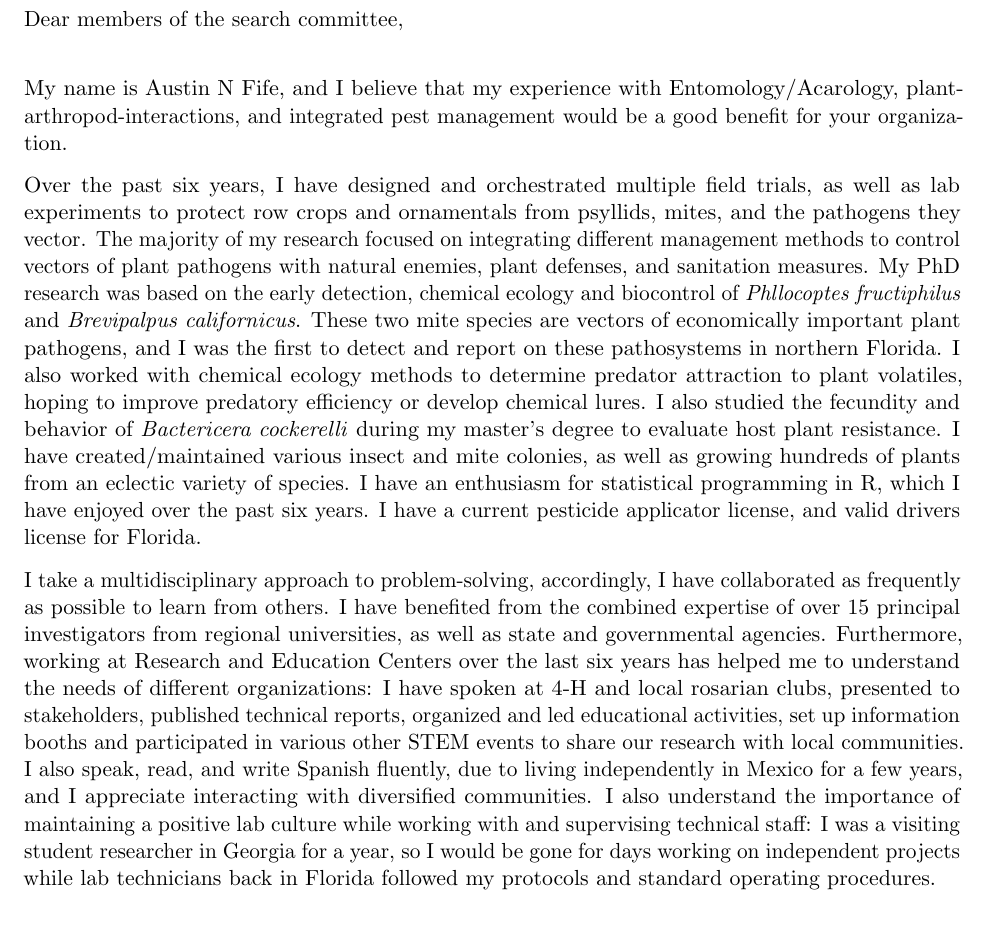
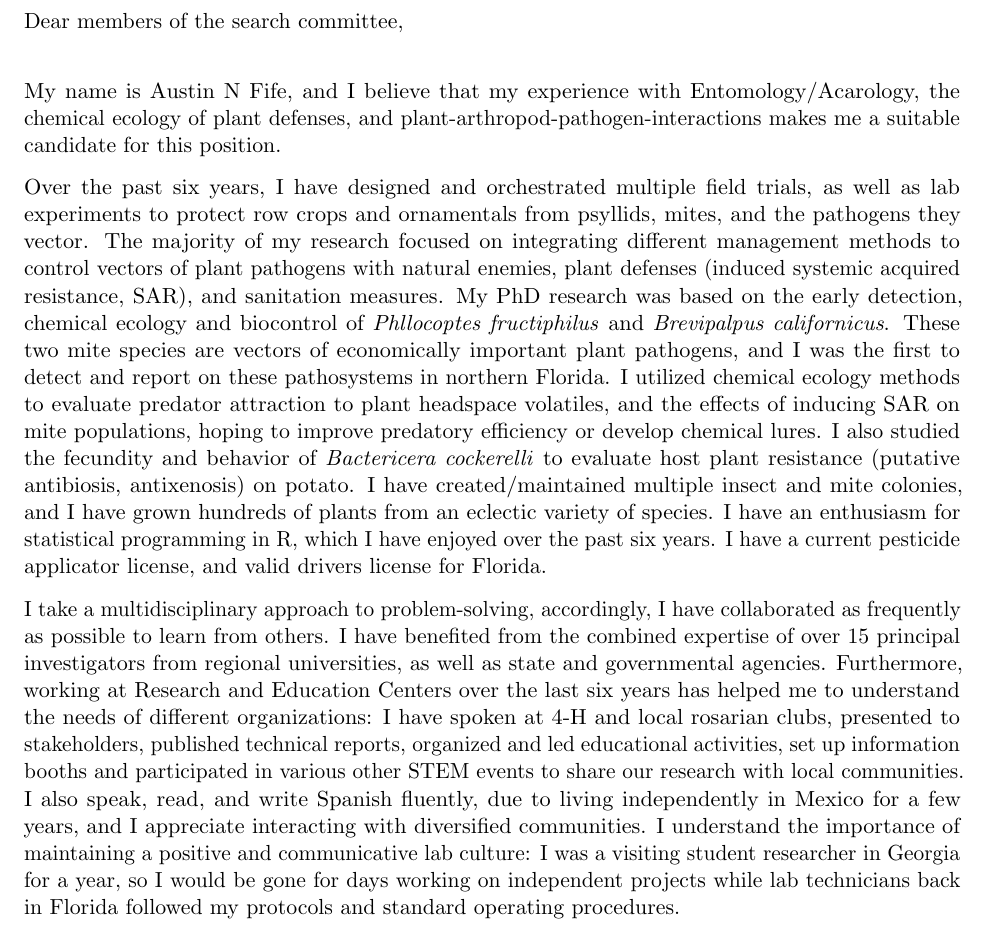
Before and after one commit to fiferworks/career_documents, a LaTeX letter (Austin_N_Fife_Cover_Letter.tex): part of the page, cut so that both start at the same text. Compiled offline with pdfLaTeX.

Commit message:
slightly more focus on the systemic acquired resistance portions

```diff
--- a/Austin_N_Fife_Cover_Letter.tex
+++ b/Austin_N_Fife_Cover_Letter.tex
@@ -42,11 +42,11 @@
 \\
 Dear members of the search committee,\\
 
-My name is Austin N Fife, and I believe that my experience with Entomology/Acarology, plant-arthropod-interactions, and integrated pest management would be a good benefit for your organization.
+My name is Austin N Fife, and I believe that my experience with Entomology/Acarology, the chemical ecology of plant defenses, and plant-arthropod-pathogen-interactions makes me a suitable candidate for this position.
 
-Over the past six years, I have designed and orchestrated multiple field trials, as well as lab experiments to protect row crops and ornamentals from psyllids, mites, and the pathogens they vector. The majority of my research focused on integrating different management methods to control vectors of plant pathogens with natural enemies, plant defenses, and sanitation measures. My PhD research was based on the early detection, chemical ecology and biocontrol of \textit{Phllocoptes fructiphilus} and \textit{Brevipalpus californicus}. These two mite species are vectors of economically important plant pathogens, and I was the first to detect and report on these pathosystems in northern Florida. I also worked with chemical ecology methods to determine predator attraction to plant volatiles, hoping to improve predatory efficiency or develop chemical lures. I also studied the fecundity and behavior of \textit{Bactericera cockerelli} during my master's degree to evaluate host plant resistance. I have created/maintained various insect and mite colonies, as well as growing hundreds of plants from an eclectic variety of species. I have an enthusiasm for statistical programming in R, which I have enjoyed over the past six years. I have a current pesticide applicator license, and valid drivers license for Florida.
+Over the past six years, I have designed and orchestrated multiple field trials, as well as lab experiments to protect row crops and ornamentals from psyllids, mites, and the pathogens they vector. The majority of my research focused on integrating different management methods to control vectors of plant pathogens with natural enemies, plant defenses (induced systemic acquired resistance, SAR), and sanitation measures. My PhD research was based on the early detection, chemical ecology and biocontrol of \textit{Phllocoptes fructiphilus} and \textit{Brevipalpus californicus}. These two mite species are vectors of economically important plant pathogens, and I was the first to detect and report on these pathosystems in northern Florida. I utilized chemical ecology methods to evaluate predator attraction to plant headspace volatiles, and the effects of inducing SAR on mite populations, hoping to improve predatory efficiency or develop chemical lures. I also studied the fecundity and behavior of \textit{Bactericera cockerelli} to evaluate host plant resistance (putative antibiosis, antixenosis) on potato. I have created/maintained multiple insect and mite colonies, and I have grown hundreds of plants from an eclectic variety of species. I have an enthusiasm for statistical programming in R, which I have enjoyed over the past six years. I have a current pesticide applicator license, and valid drivers license for Florida.
 
-I take a multidisciplinary approach to problem-solving, accordingly, I have collaborated as frequently as possible to learn from others. I have benefited from the combined expertise of over 15 principal investigators from regional universities, as well as state and governmental agencies. Furthermore, working at Research and Education Centers over the last six years has helped me to understand the needs of different organizations: I have spoken at 4-H and local rosarian clubs, presented to stakeholders, published technical reports, organized and led educational activities, set up information booths and participated in various other STEM events to share our research with local communities. I also speak, read, and write Spanish fluently, due to living independently in Mexico for a few years, and I appreciate interacting with diversified communities. I also understand the importance of maintaining a positive lab culture while working with and supervising technical staff: I was a visiting student researcher in Georgia for a year, so I would be gone for days working on independent projects while lab technicians back in Florida followed my protocols and standard operating procedures.
+I take a multidisciplinary approach to problem-solving, accordingly, I have collaborated as frequently as possible to learn from others. I have benefited from the combined expertise of over 15 principal investigators from regional universities, as well as state and governmental agencies. Furthermore, working at Research and Education Centers over the last six years has helped me to understand the needs of different organizations: I have spoken at 4-H and local rosarian clubs, presented to stakeholders, published technical reports, organized and led educational activities, set up information booths and participated in various other STEM events to share our research with local communities. I also speak, read, and write Spanish fluently, due to living independently in Mexico for a few years, and I appreciate interacting with diversified communities. I understand the importance of maintaining a positive and communicative lab culture: I was a visiting student researcher in Georgia for a year, so I would be gone for days working on independent projects while lab technicians back in Florida followed my protocols and standard operating procedures.
 
 I have written extension articles, journal articles, proposals, and received a few small grants as described in my CV. I speak consistently at annual professional meetings by various scientific organizations, in person and online, including oral and poster sessions. I am first author on three publications in peer-reviewed journals, and I expect to finish 2-3 more publications in the near future.
 
```
Also changed, not shown: Austin_N_Fife_Cover_Letter.pdf, 2 other files.
